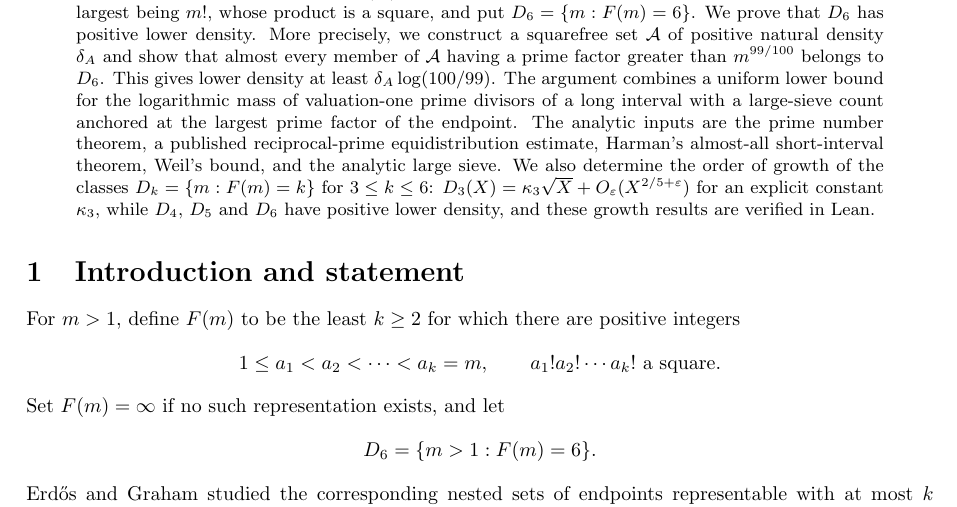
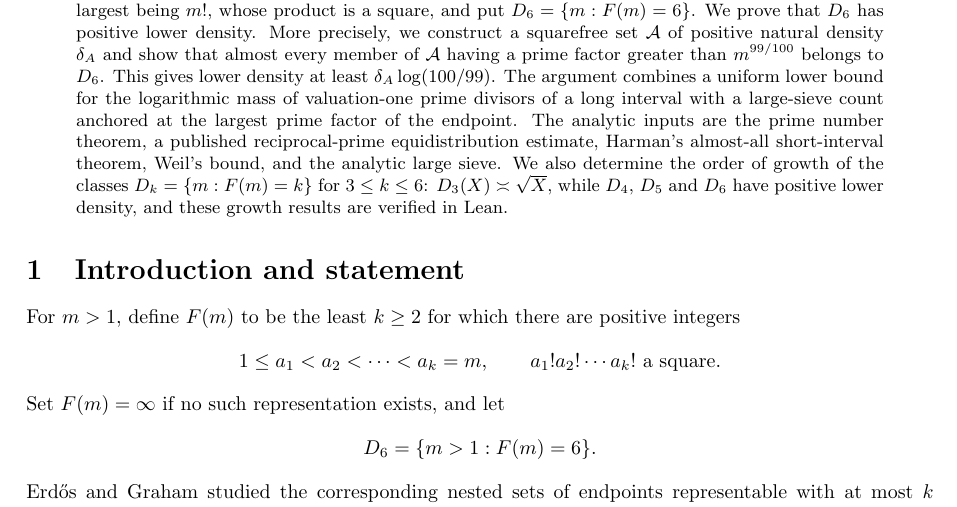
Before and after one commit to jon-hartley/erdos374_lean_verification, a LaTeX paper (paper/A_Resolution_of_Erdos_374.tex): part of page 1 of 14, cut so that both start at the same text. Compiled offline with pdfLaTeX.

Commit message:
Paper: state D3 growth as D3(X) ≍ √X in the abstract
Co-Authored-By: Claude Opus 5.5 <noreply@anthropic.com>
Claude-Session: https://claude.ai/code/session_011uB6w4phFpC6Qnw5Z4qnSA

```diff
--- a/paper/A_Resolution_of_Erdos_374.tex
+++ b/paper/A_Resolution_of_Erdos_374.tex
@@ -38,7 +38,7 @@ largest prime factor of the endpoint. The analytic inputs are the prime number t
 a published reciprocal-prime equidistribution estimate, Harman's almost-all short-interval
 theorem, Weil's bound, and the analytic large sieve.
 We also determine the order of growth of the classes $D_k=\{m:F(m)=k\}$ for $3\le k\le 6$:
-$D_3(X)=\kappa_3\sqrt X+O_\varepsilon(X^{2/5+\varepsilon})$ for an explicit constant $\kappa_3$,
+$D_3(X)\asymp\sqrt X$,
 while $D_4$, $D_5$ and $D_6$ have positive lower density, and these growth results are verified in Lean.
 \end{abstract}
 
```
Also changed, not shown: paper/A_Resolution_of_Erdos_374.pdf.
